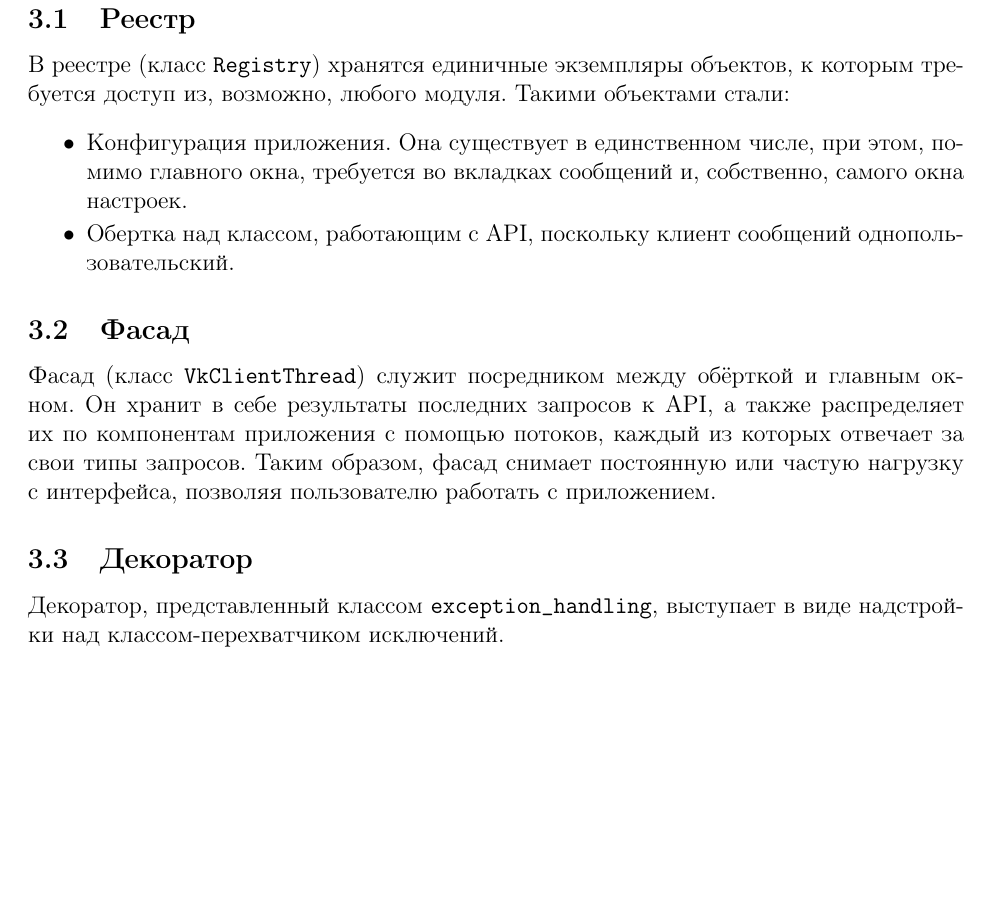
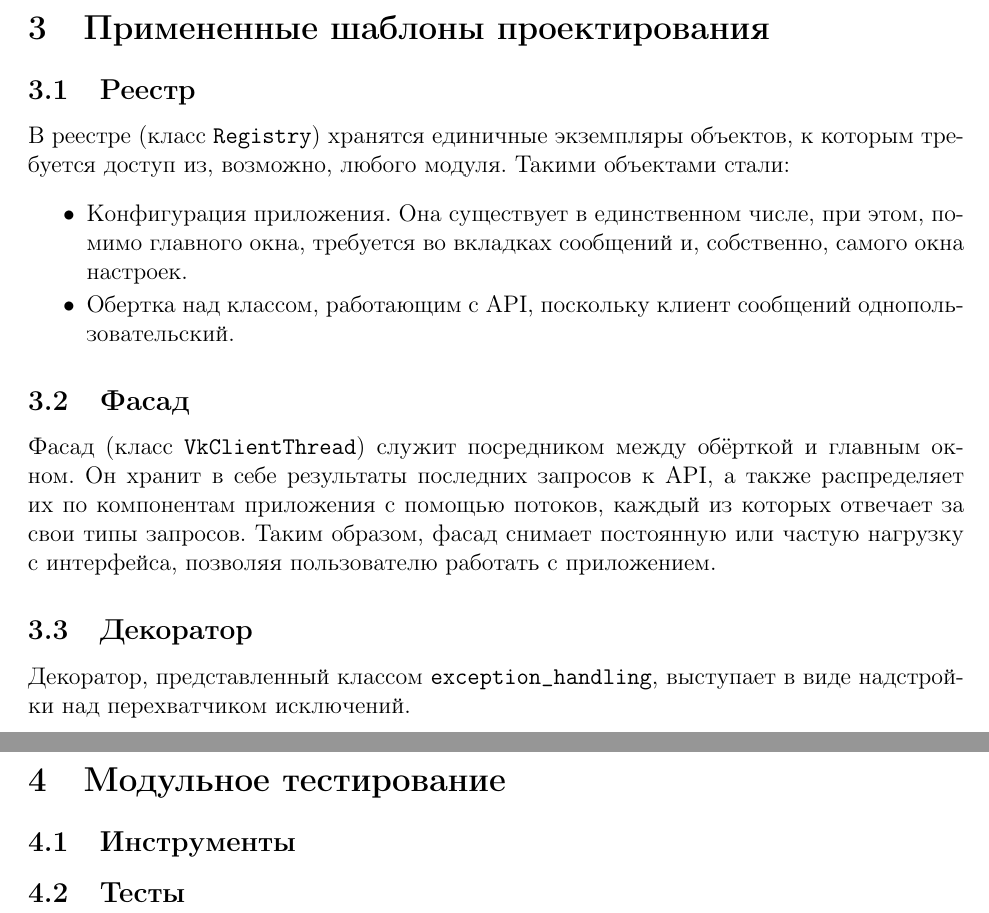
Before and after one commit to ilvokhin/oop-project, a LaTeX document (reports/full/full.tex): part of page 5 of 5 before the commit and two parts of pages 5 and 6 of 8 after it, the two joined at a grey line, cut at the place of the change, the shorter picture padded with empty space. Compiled offline with pdfLaTeX.

Commit message:
Further improvements to full report

```diff
--- a/reports/full/full.tex
+++ b/reports/full/full.tex
@@ -95,4 +95,22 @@
 Фасад (класс {\tt VkClientThread}) служит посредником между обёрткой и главным окном. Он хранит в себе результаты последних запросов к API, а также распределяет их по компонентам приложения с помощью потоков, каждый из которых отвечает за свои типы запросов. Таким образом, фасад снимает постоянную или частую нагрузку с интерфейса, позволяя пользователю работать с приложением.
 
 \subsection{Декоратор}
-Декоратор, представленный классом {\tt exception\_handling}, выступает в виде надстройки над классом-перехватчиком исключений.
+Декоратор, представленный классом {\tt exception\_handling}, выступает в виде надстройки над перехватчиком исключений. % прозреваю, что на самом деле ещё и над фасадом
+
+
+
+\newpage
+\section{Модульное тестирование}
+\subsection{Инструменты}
+% TODO: fill in
+
+\subsection{Тесты}
+% TODO: fill in
+
+% тест для проверки сохранения и записи файла конфига
+% тест для проверки парсера ссылок
+% тест для ещё чего-нибудь? Не уверен, что у нас есть ещё компонент, вывод которого можно с чем-нибудь подиффать
+
+
+
+\newpage
```
Also changed, not shown: reports/full/full.tex (21 more changed lines).
